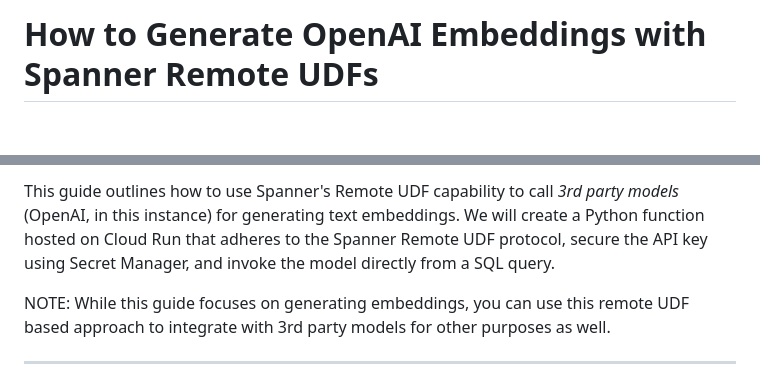
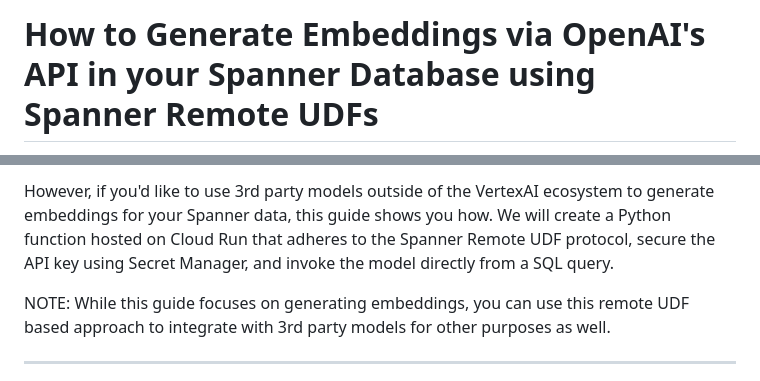
Before and after one commit to renovate-bot/GoogleCloudPlatform-_-spanner-vector-hybrid-search-samples, a Markdown page: spanner-ai/spanner-remote-function-openai/README.md, 2 parts joined by grey strips. GitHub-like rendering; blank space fills up the shorter version.

Commit message:
Clean up README

```diff
--- a/spanner-ai/spanner-remote-function-openai/README.md
+++ b/spanner-ai/spanner-remote-function-openai/README.md
@@ -1,2 +1,2 @@
-# How to Generate OpenAI Embeddings with Spanner Remote UDFs
+# How to Generate Embeddings via OpenAI's API in your Spanner Database using Spanner Remote UDFs
 
@@ -4,5 +4,5 @@ You can use the CREATE MODEL keyword in Spanner to set up a GCP VertexAI endpoin
 
-This guide outlines how to use Spanner's Remote UDF capability to call *3rd party models* (OpenAI, in this instance) for generating text embeddings. We will create a Python function hosted on Cloud Run that adheres to the Spanner Remote UDF protocol, secure the API key using Secret Manager, and invoke the model directly from a SQL query.
+However, if you'd like to use 3rd party models outside of the VertexAI ecosystem to generate embeddings for your Spanner data, this guide shows you how. We will create a Python function hosted on Cloud Run that adheres to the Spanner Remote UDF protocol, secure the API key using Secret Manager, and invoke the model directly from a SQL query.
 
 NOTE: While this guide focuses on generating embeddings, you can use this remote UDF based approach to integrate with 3rd party models for other purposes as well.
 
```
Also changed, not shown: other parts of spanner-ai/spanner-remote-function-openai/README.md (+1 -1 lines).
